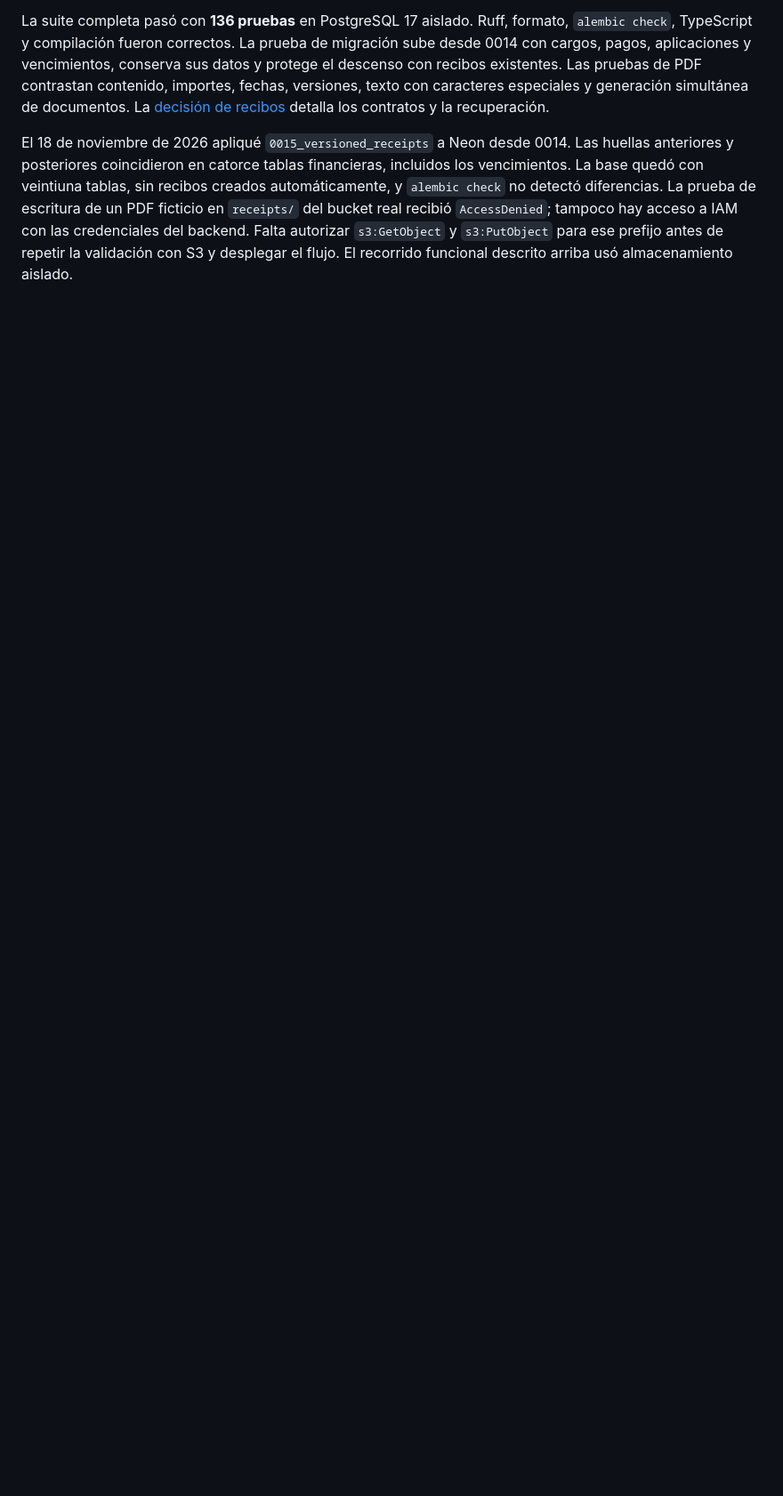
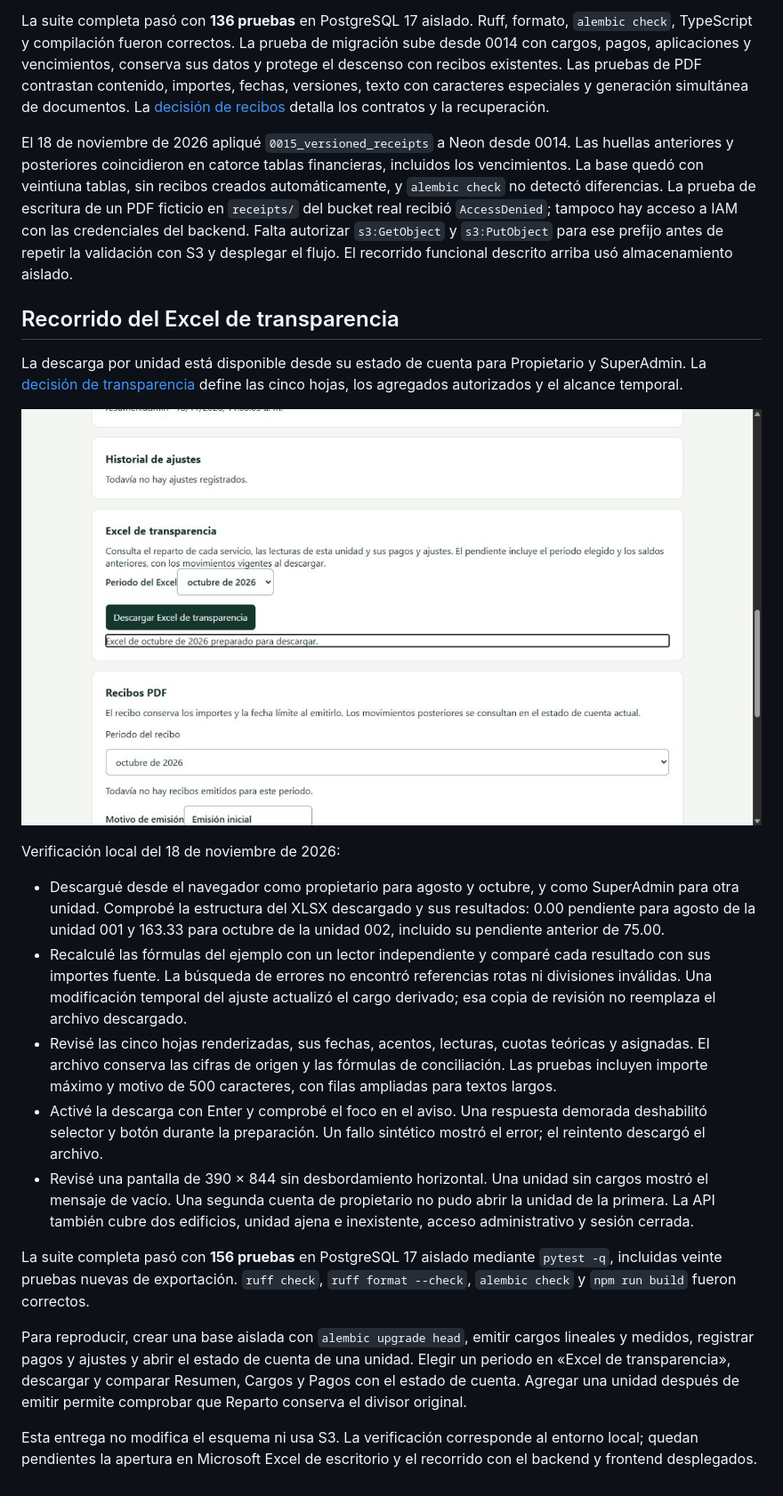
Before and after one commit to steveespinoza/GESTION-DE-EDIFICIOS, a Markdown page: docs/verificacion.md, the part around the change. Shown at 89% size. GitHub-like rendering; pictures changed too: docs/imagenes/excel-transparencia.jpg (added); blank space fills up the shorter version.

Commit message:
feat(documentos): exportar Excel de transparencia por unidad

```diff
--- a/docs/verificacion.md
+++ b/docs/verificacion.md
@@ -228,3 +228,23 @@ Para reproducir:
 La suite completa pasó con **136 pruebas** en PostgreSQL 17 aislado. Ruff, formato, `alembic check`, TypeScript y compilación fueron correctos. La prueba de migración sube desde 0014 con cargos, pagos, aplicaciones y vencimientos, conserva sus datos y protege el descenso con recibos existentes. Las pruebas de PDF contrastan contenido, importes, fechas, versiones, texto con caracteres especiales y generación simultánea de documentos. La [decisión de recibos](decisiones/0004-recibos-pdf-versionados.md) detalla los contratos y la recuperación.
 
 El 18 de noviembre de 2026 apliqué `0015_versioned_receipts` a Neon desde 0014. Las huellas anteriores y posteriores coincidieron en catorce tablas financieras, incluidos los vencimientos. La base quedó con veintiuna tablas, sin recibos creados automáticamente, y `alembic check` no detectó diferencias. La prueba de escritura de un PDF ficticio en `receipts/` del bucket real recibió `AccessDenied`; tampoco hay acceso a IAM con las credenciales del backend. Falta autorizar `s3:GetObject` y `s3:PutObject` para ese prefijo antes de repetir la validación con S3 y desplegar el flujo. El recorrido funcional descrito arriba usó almacenamiento aislado.
+
+## Recorrido del Excel de transparencia
+
+La descarga por unidad está disponible desde su estado de cuenta para Propietario y SuperAdmin. La [decisión de transparencia](decisiones/0005-excel-de-transparencia.md) define las cinco hojas, los agregados autorizados y el alcance temporal.
+
+![Descarga del Excel desde el estado de cuenta con datos ficticios](imagenes/excel-transparencia.jpg)
+
+Verificación local del 18 de noviembre de 2026:
+
+- Descargué desde el navegador como propietario para agosto y octubre, y como SuperAdmin para otra unidad. Comprobé la estructura del XLSX descargado y sus resultados: 0.00 pendiente para agosto de la unidad 001 y 163.33 para octubre de la unidad 002, incluido su pendiente anterior de 75.00.
+- Recalculé las fórmulas del ejemplo con un lector independiente y comparé cada resultado con sus importes fuente. La búsqueda de errores no encontró referencias rotas ni divisiones inválidas. Una modificación temporal del ajuste actualizó el cargo derivado; esa copia de revisión no reemplaza el archivo descargado.
+- Revisé las cinco hojas renderizadas, sus fechas, acentos, lecturas, cuotas teóricas y asignadas. El archivo conserva las cifras de origen y las fórmulas de conciliación. Las pruebas incluyen importe máximo y motivo de 500 caracteres, con filas ampliadas para textos largos.
+- Activé la descarga con Enter y comprobé el foco en el aviso. Una respuesta demorada deshabilitó selector y botón durante la preparación. Un fallo sintético mostró el error; el reintento descargó el archivo.
+- Revisé una pantalla de 390 × 844 sin desbordamiento horizontal. Una unidad sin cargos mostró el mensaje de vacío. Una segunda cuenta de propietario no pudo abrir la unidad de la primera. La API también cubre dos edificios, unidad ajena e inexistente, acceso administrativo y sesión cerrada.
+
+La suite completa pasó con **156 pruebas** en PostgreSQL 17 aislado mediante `pytest -q`, incluidas veinte pruebas nuevas de exportación. `ruff check`, `ruff format --check`, `alembic check` y `npm run build` fueron correctos.
+
+Para reproducir, crear una base aislada con `alembic upgrade head`, emitir cargos lineales y medidos, registrar pagos y ajustes y abrir el estado de cuenta de una unidad. Elegir un periodo en «Excel de transparencia», descargar y comparar Resumen, Cargos y Pagos con el estado de cuenta. Agregar una unidad después de emitir permite comprobar que Reparto conserva el divisor original.
+
+Esta entrega no modifica el esquema ni usa S3. La verificación corresponde al entorno local; quedan pendientes la apertura en Microsoft Excel de escritorio y el recorrido con el backend y frontend desplegados.
```
Also changed, not shown: docs/decisiones/0005-excel-de-transparencia.md (added, +45 -0 lines), docs/facturacion-y-cobranza.md (+7 -1 lines), docs/paridad.md (+1 -1 lines), 10 other files.
